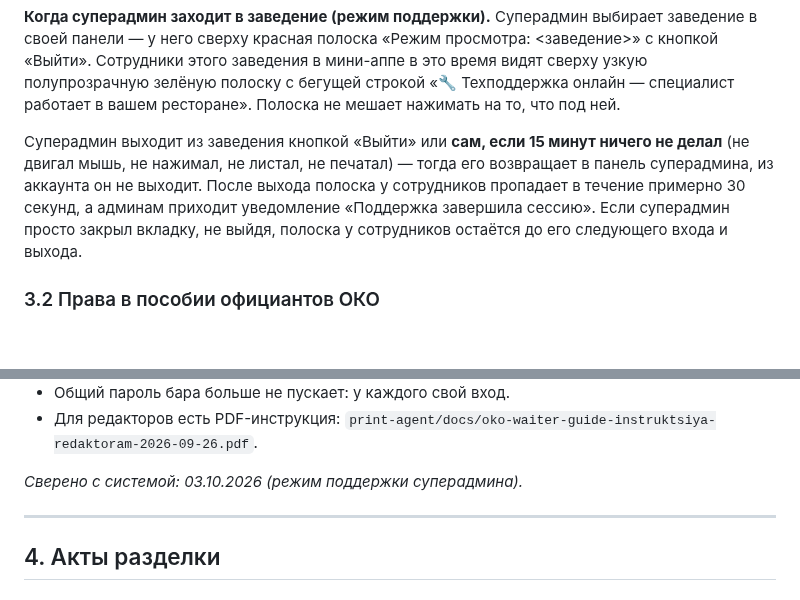
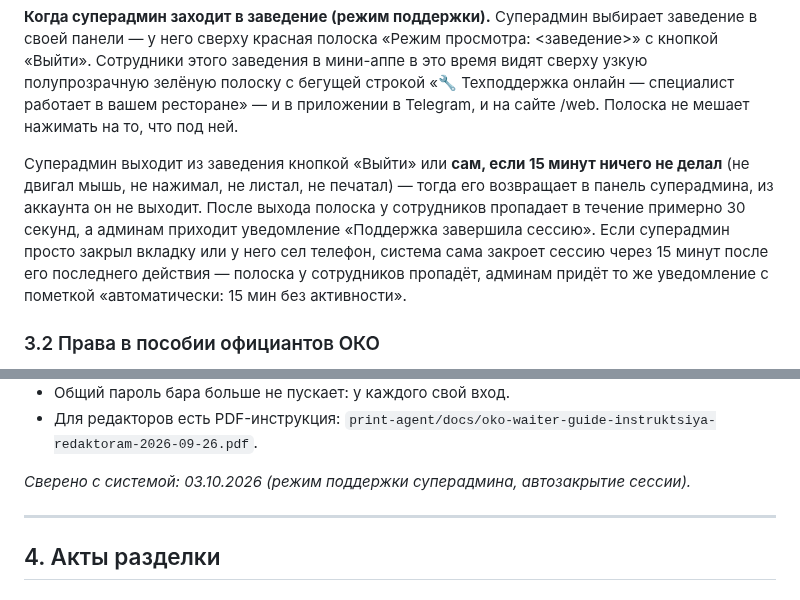
Before and after one commit to alisherphoto10-png/kitchen-guide, a Markdown page: print-agent/docs/kak-ustroen-kitchendesk.md, 2 parts joined by grey strips. Rendered like a GitHub page; blank space fills up the shorter version.

Commit message:
Справочник: сессия поддержки закрывается сама через 15 минут, плашка и в /web
Co-Authored-By: Claude Opus 5.5 <noreply@anthropic.com>

```diff
--- a/print-agent/docs/kak-ustroen-kitchendesk.md
+++ b/print-agent/docs/kak-ustroen-kitchendesk.md
@@ -302,15 +302,18 @@ _Сверено с системой: 29.09.2026._
 просмотра: <заведение>» с кнопкой «Выйти». Сотрудники этого заведения в
 мини-аппе в это время видят сверху узкую полупрозрачную зелёную полоску с
 бегущей строкой «🔧 Техподдержка онлайн — специалист работает в вашем
-ресторане». Полоска не мешает нажимать на то, что под ней.
+ресторане» — и в приложении в Telegram, и на сайте /web. Полоска не мешает
+нажимать на то, что под ней.
 
 Суперадмин выходит из заведения кнопкой «Выйти» или **сам, если 15 минут
 ничего не делал** (не двигал мышь, не нажимал, не листал, не печатал) —
 тогда его возвращает в панель суперадмина, из аккаунта он не выходит. После
 выхода полоска у сотрудников пропадает в течение примерно 30 секунд, а
 админам приходит уведомление «Поддержка завершила сессию». Если суперадмин
-просто закрыл вкладку, не выйдя, полоска у сотрудников остаётся до его
-следующего входа и выхода.
+просто закрыл вкладку или у него сел телефон, система сама закроет сессию
+через 15 минут после его последнего действия — полоска у сотрудников
+пропадёт, админам придёт то же уведомление с пометкой «автоматически: 15 мин
+без активности».
 
 ### 3.2 Права в пособии официантов ОКО
 
@@ -345,7 +348,7 @@ _Сверено с системой: 29.09.2026._
 - Для редакторов есть PDF-инструкция:
   `print-agent/docs/oko-waiter-guide-instruktsiya-redaktoram-2026-09-26.pdf`.
 
-_Сверено с системой: 03.10.2026 (режим поддержки суперадмина)._
+_Сверено с системой: 03.10.2026 (режим поддержки суперадмина, автозакрытие сессии)._
 
 ---
 
```
